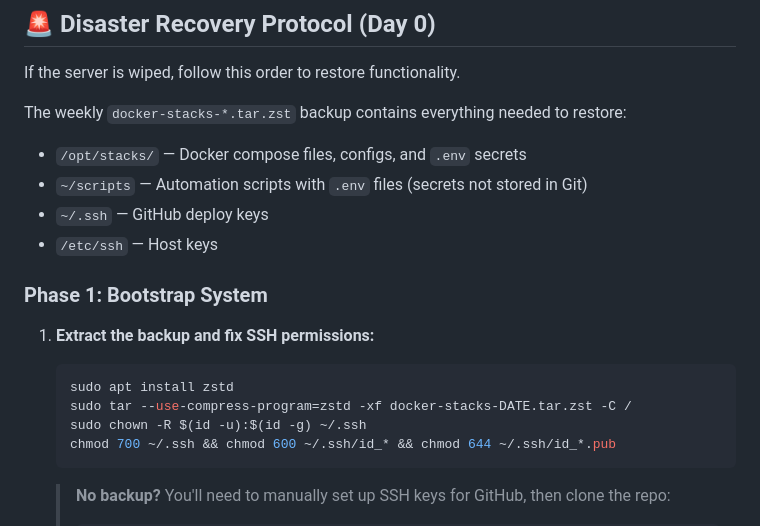
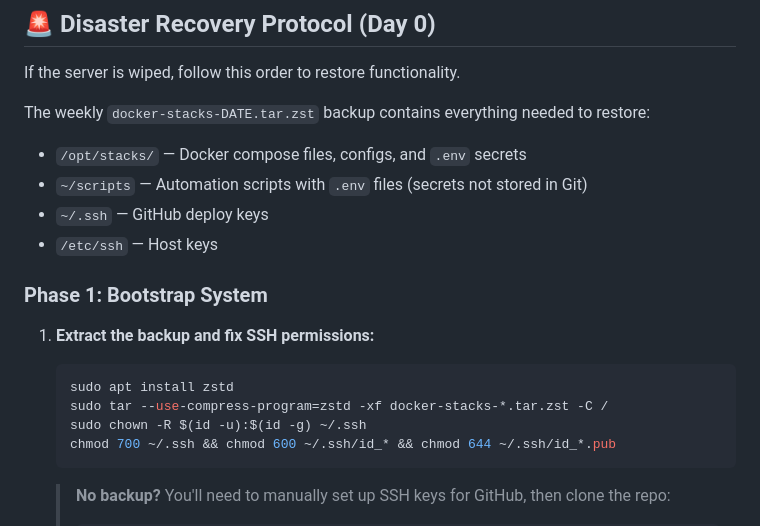
Before and after one commit to gravi-ctrl/homelab-blueprint, a Markdown page: README.md, the part around the change. Drawn GitHub-style.

````diff
--- a/README.md
+++ b/README.md
@@ -10,7 +10,7 @@ This repository contains the "Brain" of the homelab: automation scripts, system
 
 If the server is wiped, follow this order to restore functionality.
 
-The weekly `docker-stacks-*.tar.zst` backup contains everything needed to restore:
+The weekly `docker-stacks-DATE.tar.zst` backup contains everything needed to restore:
 *   `/opt/stacks/` — Docker compose files, configs, and `.env` secrets
 *   `~/scripts` — Automation scripts with `.env` files (secrets not stored in Git)
 *   `~/.ssh` — GitHub deploy keys
@@ -22,7 +22,7 @@ The weekly `docker-stacks-*.tar.zst` backup contains everything needed to restor
 
     ```bash
     sudo apt install zstd
-    sudo tar --use-compress-program=zstd -xf docker-stacks-DATE.tar.zst -C /
+    sudo tar --use-compress-program=zstd -xf docker-stacks-*.tar.zst -C /
     sudo chown -R $(id -u):$(id -g) ~/.ssh
     chmod 700 ~/.ssh && chmod 600 ~/.ssh/id_* && chmod 644 ~/.ssh/id_*.pub
     ```
````
